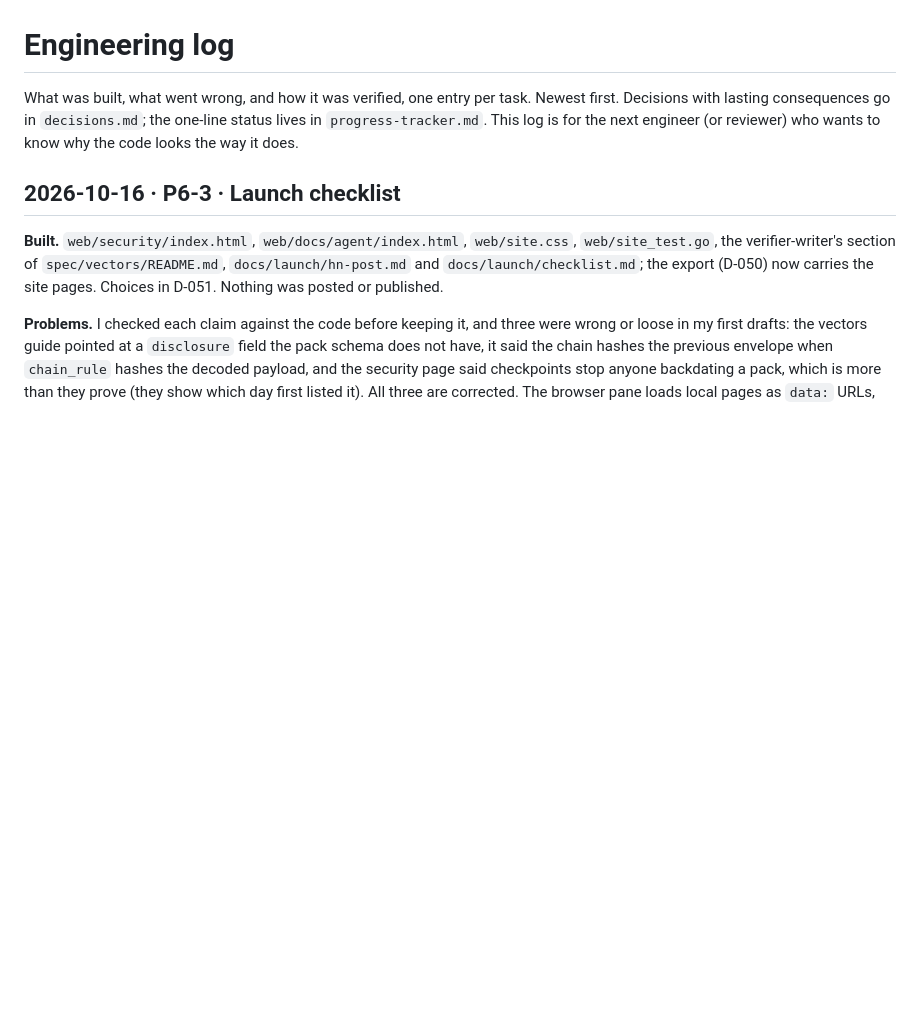
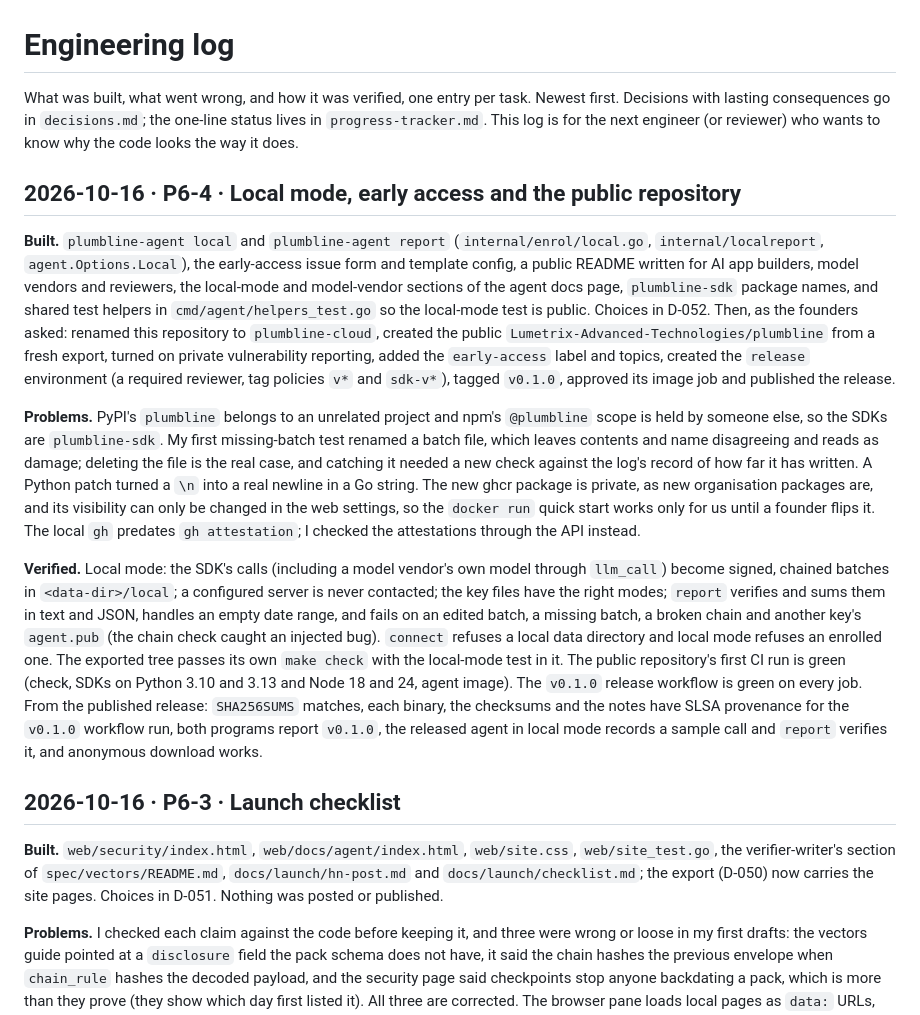
Before and after one commit to Lumetrix-Advanced-Technologies/tellproof-cloud, a Markdown page: docs/engineering-log.md, the part around the change. GitHub-like rendering; blank space fills up the shorter version.

Commit message:
P6-4: record the public repository, release and what is left
Co-Authored-By: Claude Opus 5.5 <noreply@anthropic.com>

```diff
--- a/docs/engineering-log.md
+++ b/docs/engineering-log.md
@@ -1,6 +1,14 @@
 # Engineering log
 
 What was built, what went wrong, and how it was verified, one entry per task. Newest first. Decisions with lasting consequences go in `decisions.md`; the one-line status lives in `progress-tracker.md`. This log is for the next engineer (or reviewer) who wants to know why the code looks the way it does.
+
+## 2026-10-16 · P6-4 · Local mode, early access and the public repository
+
+**Built.** `plumbline-agent local` and `plumbline-agent report` (`internal/enrol/local.go`, `internal/localreport`, `agent.Options.Local`), the early-access issue form and template config, a public README written for AI app builders, model vendors and reviewers, the local-mode and model-vendor sections of the agent docs page, `plumbline-sdk` package names, and shared test helpers in `cmd/agent/helpers_test.go` so the local-mode test is public. Choices in D-052. Then, as the founders asked: renamed this repository to `plumbline-cloud`, created the public `Lumetrix-Advanced-Technologies/plumbline` from a fresh export, turned on private vulnerability reporting, added the `early-access` label and topics, created the `release` environment (a required reviewer, tag policies `v*` and `sdk-v*`), tagged `v0.1.0`, approved its image job and published the release.
+
+**Problems.** PyPI's `plumbline` belongs to an unrelated project and npm's `@plumbline` scope is held by someone else, so the SDKs are `plumbline-sdk`. My first missing-batch test renamed a batch file, which leaves contents and name disagreeing and reads as damage; deleting the file is the real case, and catching it needed a new check against the log's record of how far it has written. A Python patch turned a `\n` into a real newline in a Go string. The new ghcr package is private, as new organisation packages are, and its visibility can only be changed in the web settings, so the `docker run` quick start works only for us until a founder flips it. The local `gh` predates `gh attestation`; I checked the attestations through the API instead.
+
+**Verified.** Local mode: the SDK's calls (including a model vendor's own model through `llm_call`) become signed, chained batches in `<data-dir>/local`; a configured server is never contacted; the key files have the right modes; `report` verifies and sums them in text and JSON, handles an empty date range, and fails on an edited batch, a missing batch, a broken chain and another key's `agent.pub` (the chain check caught an injected bug). `connect` refuses a local data directory and local mode refuses an enrolled one. The exported tree passes its own `make check` with the local-mode test in it. The public repository's first CI run is green (check, SDKs on Python 3.10 and 3.13 and Node 18 and 24, agent image). The `v0.1.0` release workflow is green on every job. From the published release: `SHA256SUMS` matches, each binary, the checksums and the notes have SLSA provenance for the `v0.1.0` workflow run, both programs report `v0.1.0`, the released agent in local mode records a sample call and `report` verifies it, and anonymous download works.
 
 ## 2026-10-16 · P6-3 · Launch checklist
 
```
Also changed, not shown: docs/launch/checklist.md (+8 -5 lines), docs/progress-tracker.md (+2 -1 lines).
